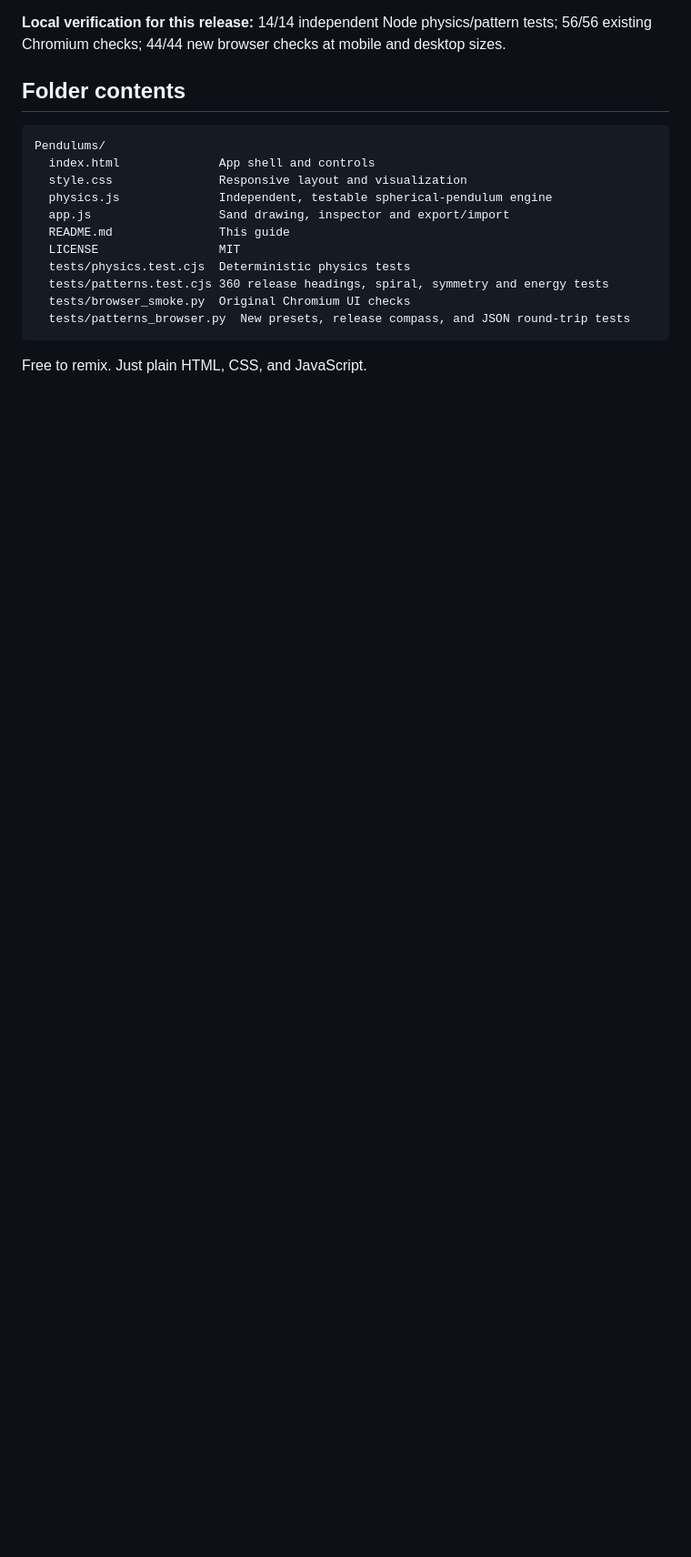
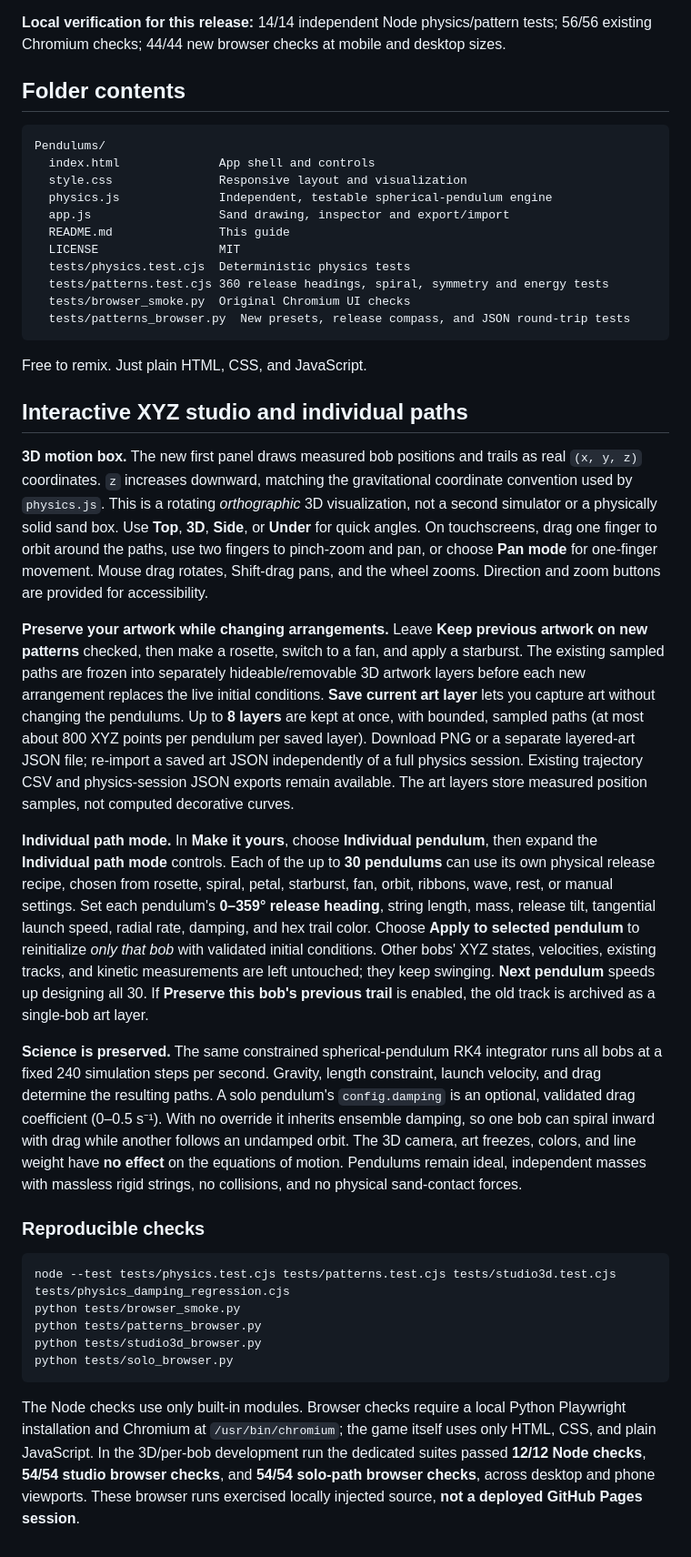
Before and after one commit to mitchell-d00/Pendulums, a Markdown page: README.md, the part around the change. Shown at 91% size. Drawn GitHub-style; blank space fills up the shorter version.

Commit message:
Document true-physics XYZ touch studio, layered art, and 30 independent bob recipes

````diff
--- a/README.md
+++ b/README.md
@@ -115,3 +115,26 @@ Pendulums/
 ```
 
 Free to remix. Just plain HTML, CSS, and JavaScript.
+
+
+## Interactive XYZ studio and individual paths
+
+**3D motion box.** The new first panel draws measured bob positions and trails as real `(x, y, z)` coordinates. `z` increases downward, matching the gravitational coordinate convention used by `physics.js`. This is a rotating *orthographic* 3D visualization, not a second simulator or a physically solid sand box. Use **Top**, **3D**, **Side**, or **Under** for quick angles. On touchscreens, drag one finger to orbit around the paths, use two fingers to pinch-zoom and pan, or choose **Pan mode** for one-finger movement. Mouse drag rotates, Shift-drag pans, and the wheel zooms. Direction and zoom buttons are provided for accessibility.
+
+**Preserve your artwork while changing arrangements.** Leave **Keep previous artwork on new patterns** checked, then make a rosette, switch to a fan, and apply a starburst. The existing sampled paths are frozen into separately hideable/removable 3D artwork layers before each new arrangement replaces the live initial conditions. **Save current art layer** lets you capture art without changing the pendulums. Up to **8 layers** are kept at once, with bounded, sampled paths (at most about 800 XYZ points per pendulum per saved layer). Download PNG or a separate layered-art JSON file; re-import a saved art JSON independently of a full physics session. Existing trajectory CSV and physics-session JSON exports remain available. The art layers store measured position samples, not computed decorative curves.
+
+**Individual path mode.** In **Make it yours**, choose **Individual pendulum**, then expand the **Individual path mode** controls. Each of the up to **30 pendulums** can use its own physical release recipe, chosen from rosette, spiral, petal, starburst, fan, orbit, ribbons, wave, rest, or manual settings. Set each pendulum's **0–359° release heading**, string length, mass, release tilt, tangential launch speed, radial rate, damping, and hex trail color. Choose **Apply to selected pendulum** to reinitialize *only that bob* with validated initial conditions. Other bobs' XYZ states, velocities, existing tracks, and kinetic measurements are left untouched; they keep swinging. **Next pendulum** speeds up designing all 30. If **Preserve this bob's previous trail** is enabled, the old track is archived as a single-bob art layer.
+
+**Science is preserved.** The same constrained spherical-pendulum RK4 integrator runs all bobs at a fixed 240 simulation steps per second. Gravity, length constraint, launch velocity, and drag determine the resulting paths. A solo pendulum's `config.damping` is an optional, validated drag coefficient (0–0.5 s⁻¹). With no override it inherits ensemble damping, so one bob can spiral inward with drag while another follows an undamped orbit. The 3D camera, art freezes, colors, and line weight have **no effect** on the equations of motion. Pendulums remain ideal, independent masses with massless rigid strings, no collisions, and no physical sand-contact forces.
+
+### Reproducible checks
+
+```sh
+node --test tests/physics.test.cjs tests/patterns.test.cjs tests/studio3d.test.cjs tests/physics_damping_regression.cjs
+python tests/browser_smoke.py
+python tests/patterns_browser.py
+python tests/studio3d_browser.py
+python tests/solo_browser.py
+```
+
+The Node checks use only built-in modules. Browser checks require a local Python Playwright installation and Chromium at `/usr/bin/chromium`; the game itself uses only HTML, CSS, and plain JavaScript. In the 3D/per-bob development run the dedicated suites passed **12/12 Node checks**, **54/54 studio browser checks**, and **54/54 solo-path browser checks**, across desktop and phone viewports. These browser runs exercised locally injected source, **not a deployed GitHub Pages session**.
````
